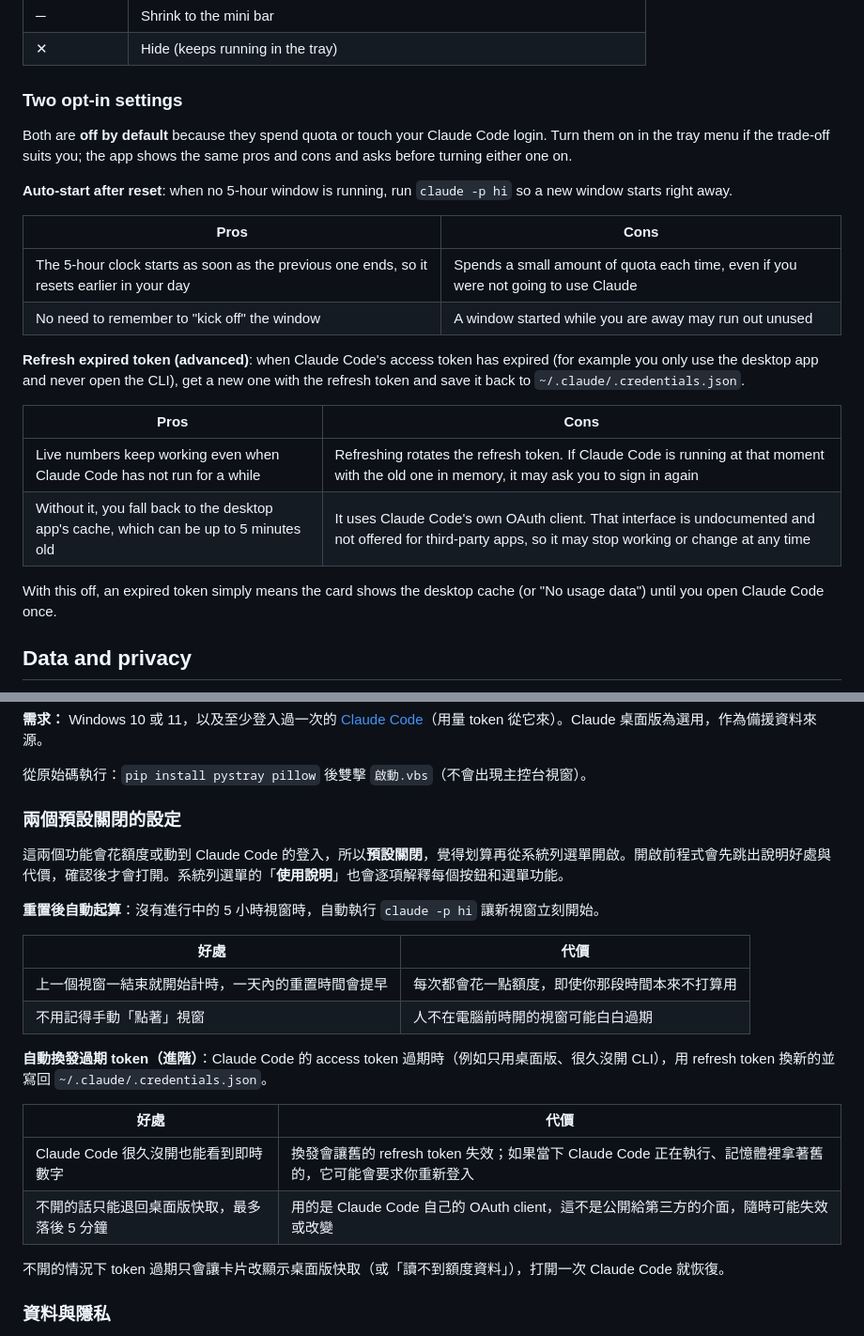
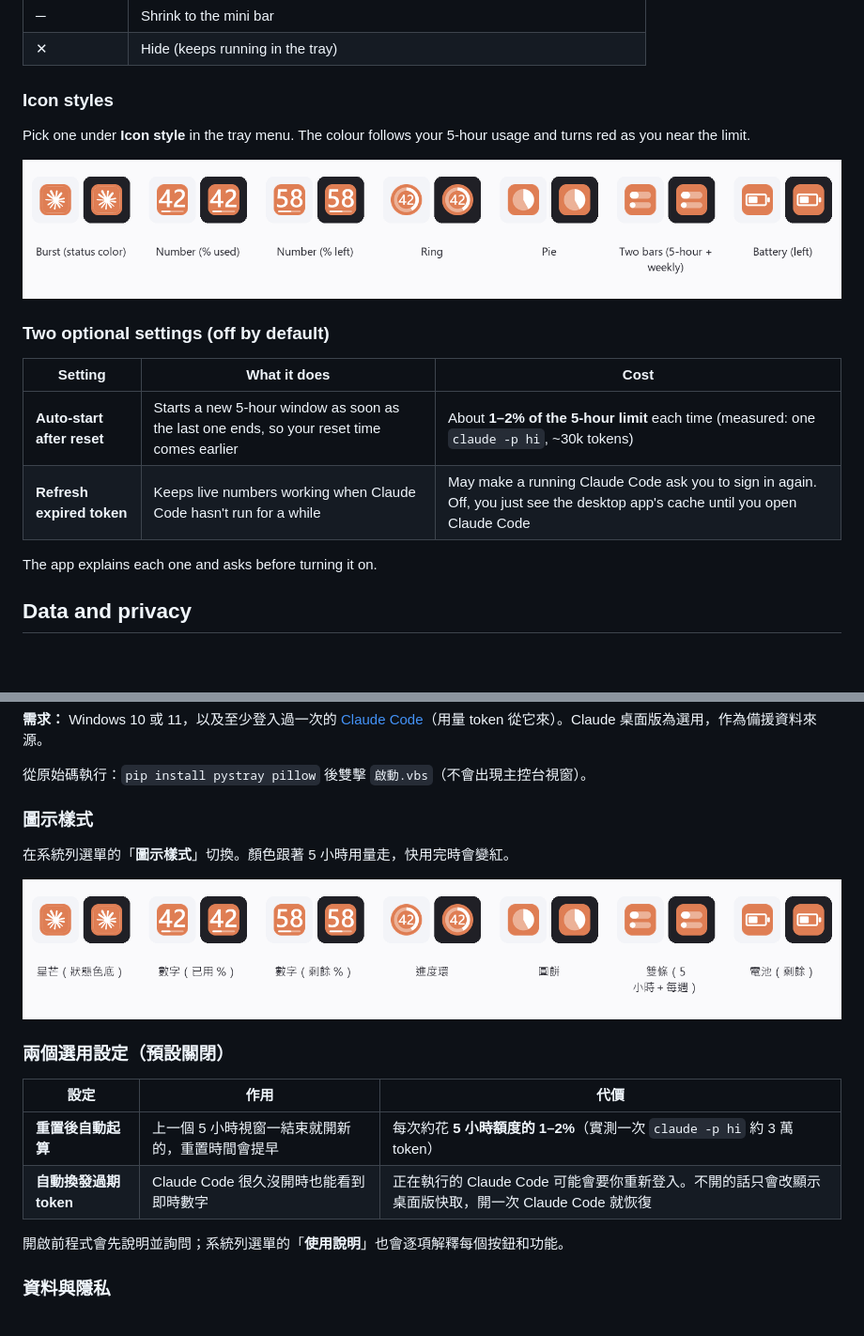
Before and after one commit to mintguesss/ClaudeQuota, a Markdown page: README.md, 2 parts joined by grey strips. Shown at 94% size. Drawn GitHub-style; pictures changed too: docs/tray-styles-en.png (added), docs/tray-styles-zh.png (added); blank space fills up the shorter version.

```diff
--- a/README.md
+++ b/README.md
@@ -54,25 +54,20 @@ Left-click the tray icon to show or hide the card; right-click for the menu. The
 | ─ | Shrink to the mini bar |
 | ✕ | Hide (keeps running in the tray) |
 
-### Two opt-in settings
+### Icon styles
 
-Both are **off by default** because they spend quota or touch your Claude Code login. Turn them on in the tray menu if the trade-off suits you; the app shows the same pros and cons and asks before turning either one on.
+Pick one under **Icon style** in the tray menu. The colour follows your 5-hour usage and turns red as you near the limit.
 
-**Auto-start after reset**: when no 5-hour window is running, run `claude -p hi` so a new window starts right away.
+<img src="docs/tray-styles-en.png" alt="Seven tray icon styles shown on light and dark taskbars: burst, number used, number left, ring, pie, two bars, battery">
 
-| Pros | Cons |
-| --- | --- |
-| The 5-hour clock starts as soon as the previous one ends, so it resets earlier in your day | Spends a small amount of quota each time, even if you were not going to use Claude |
-| No need to remember to "kick off" the window | A window started while you are away may run out unused |
+### Two optional settings (off by default)
 
-**Refresh expired token (advanced)**: when Claude Code's access token has expired (for example you only use the desktop app and never open the CLI), get a new one with the refresh token and save it back to `~/.claude/.credentials.json`.
+| Setting | What it does | Cost |
+| --- | --- | --- |
+| **Auto-start after reset** | Starts a new 5-hour window as soon as the last one ends, so your reset time comes earlier | About **1–2% of the 5-hour limit** each time (measured: one `claude -p hi`, ~30k tokens) |
+| **Refresh expired token** | Keeps live numbers working when Claude Code hasn't run for a while | May make a running Claude Code ask you to sign in again. Off, you just see the desktop app's cache until you open Claude Code |
 
-| Pros | Cons |
-| --- | --- |
-| Live numbers keep working even when Claude Code has not run for a while | Refreshing rotates the refresh token. If Claude Code is running at that moment with the old one in memory, it may ask you to sign in again |
-| Without it, you fall back to the desktop app's cache, which can be up to 5 minutes old | It uses Claude Code's own OAuth client. That interface is undocumented and not offered for third-party apps, so it may stop working or change at any time |
-
-With this off, an expired token simply means the card shows the desktop cache (or "No usage data") until you open Claude Code once.
+The app explains each one and asks before turning it on.
 
 ## Data and privacy
 
@@ -122,25 +117,20 @@ Interface idea inspired by [GlassQuota](https://github.com/chen10191200-hue/Glas
 
 從原始碼執行：`pip install pystray pillow` 後雙擊 `啟動.vbs`（不會出現主控台視窗）。
 
-### 兩個預設關閉的設定
+### 圖示樣式
 
-這兩個功能會花額度或動到 Claude Code 的登入，所以**預設關閉**，覺得划算再從系統列選單開啟。開啟前程式會先跳出說明好處與代價，確認後才會打開。系統列選單的「**使用說明**」也會逐項解釋每個按鈕和選單功能。
+在系統列選單的「**圖示樣式**」切換。顏色跟著 5 小時用量走，快用完時會變紅。
 
-**重置後自動起算**：沒有進行中的 5 小時視窗時，自動執行 `claude -p hi` 讓新視窗立刻開始。
+<img src="docs/tray-styles-zh.png" alt="七種系統列圖示樣式，分別放在淺色與深色工作列上：星芒、已用數字、剩餘數字、進度環、圓餅、雙條、電池">
 
-| 好處 | 代價 |
-| --- | --- |
-| 上一個視窗一結束就開始計時，一天內的重置時間會提早 | 每次都會花一點額度，即使你那段時間本來不打算用 |
-| 不用記得手動「點著」視窗 | 人不在電腦前時開的視窗可能白白過期 |
+### 兩個選用設定（預設關閉）
 
-**自動換發過期 token（進階）**：Claude Code 的 access token 過期時（例如只用桌面版、很久沒開 CLI），用 refresh token 換新的並寫回 `~/.claude/.credentials.json`。
+| 設定 | 作用 | 代價 |
+| --- | --- | --- |
+| **重置後自動起算** | 上一個 5 小時視窗一結束就開新的，重置時間會提早 | 每次約花 **5 小時額度的 1–2%**（實測一次 `claude -p hi` 約 3 萬 token） |
+| **自動換發過期 token** | Claude Code 很久沒開時也能看到即時數字 | 正在執行的 Claude Code 可能會要你重新登入。不開的話只會改顯示桌面版快取，開一次 Claude Code 就恢復 |
 
-| 好處 | 代價 |
-| --- | --- |
-| Claude Code 很久沒開也能看到即時數字 | 換發會讓舊的 refresh token 失效；如果當下 Claude Code 正在執行、記憶體裡拿著舊的，它可能會要求你重新登入 |
-| 不開的話只能退回桌面版快取，最多落後 5 分鐘 | 用的是 Claude Code 自己的 OAuth client，這不是公開給第三方的介面，隨時可能失效或改變 |
-
-不開的情況下 token 過期只會讓卡片改顯示桌面版快取（或「讀不到額度資料」），打開一次 Claude Code 就恢復。
+開啟前程式會先說明並詢問；系統列選單的「**使用說明**」也會逐項解釋每個按鈕和功能。
 
 ### 資料與隱私
 
```
Also changed, not shown: other parts of README.md (+2 -2 lines), docs/hero-en.png, docs/hero-zh.png, 2 other files.
